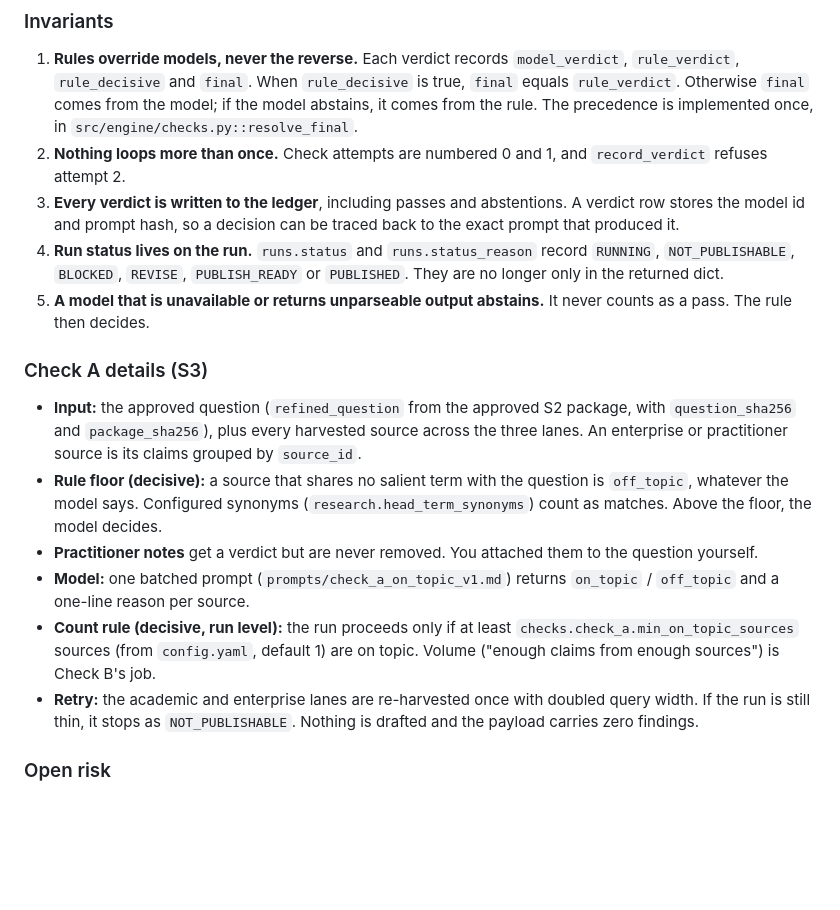
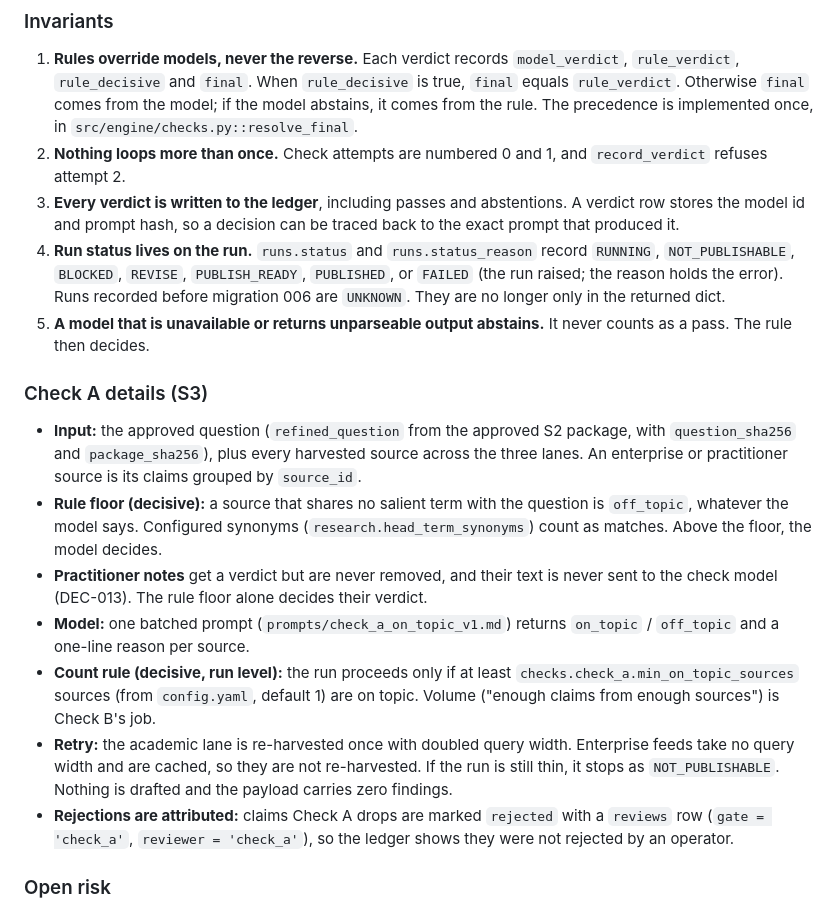
Before and after one commit to garmi/research-agent-ml-enterprise, a Markdown page: docs/solution_design.md, the part around the change. GitHub-like rendering; blank space fills up the shorter version.

Commit message:
docs(s3): Check A retry scope, practitioner privacy, FAILED/UNKNOWN run status
Co-Authored-By: Claude Opus 5.5 <noreply@anthropic.com>

```diff
--- a/docs/solution_design.md
+++ b/docs/solution_design.md
@@ -33,16 +33,17 @@ You review and publish
 1. **Rules override models, never the reverse.** Each verdict records `model_verdict`, `rule_verdict`, `rule_decisive` and `final`. When `rule_decisive` is true, `final` equals `rule_verdict`. Otherwise `final` comes from the model; if the model abstains, it comes from the rule. The precedence is implemented once, in `src/engine/checks.py::resolve_final`.
 2. **Nothing loops more than once.** Check attempts are numbered 0 and 1, and `record_verdict` refuses attempt 2.
 3. **Every verdict is written to the ledger**, including passes and abstentions. A verdict row stores the model id and prompt hash, so a decision can be traced back to the exact prompt that produced it.
-4. **Run status lives on the run.** `runs.status` and `runs.status_reason` record `RUNNING`, `NOT_PUBLISHABLE`, `BLOCKED`, `REVISE`, `PUBLISH_READY` or `PUBLISHED`. They are no longer only in the returned dict.
+4. **Run status lives on the run.** `runs.status` and `runs.status_reason` record `RUNNING`, `NOT_PUBLISHABLE`, `BLOCKED`, `REVISE`, `PUBLISH_READY`, `PUBLISHED`, or `FAILED` (the run raised; the reason holds the error). Runs recorded before migration 006 are `UNKNOWN`. They are no longer only in the returned dict.
 5. **A model that is unavailable or returns unparseable output abstains.** It never counts as a pass. The rule then decides.
 
 ### Check A details (S3)
 - **Input:** the approved question (`refined_question` from the approved S2 package, with `question_sha256` and `package_sha256`), plus every harvested source across the three lanes. An enterprise or practitioner source is its claims grouped by `source_id`.
 - **Rule floor (decisive):** a source that shares no salient term with the question is `off_topic`, whatever the model says. Configured synonyms (`research.head_term_synonyms`) count as matches. Above the floor, the model decides.
-- **Practitioner notes** get a verdict but are never removed. You attached them to the question yourself.
+- **Practitioner notes** get a verdict but are never removed, and their text is never sent to the check model (DEC-013). The rule floor alone decides their verdict.
 - **Model:** one batched prompt (`prompts/check_a_on_topic_v1.md`) returns `on_topic` / `off_topic` and a one-line reason per source.
 - **Count rule (decisive, run level):** the run proceeds only if at least `checks.check_a.min_on_topic_sources` sources (from `config.yaml`, default 1) are on topic. Volume ("enough claims from enough sources") is Check B's job.
-- **Retry:** the academic and enterprise lanes are re-harvested once with doubled query width. If the run is still thin, it stops as `NOT_PUBLISHABLE`. Nothing is drafted and the payload carries zero findings.
+- **Retry:** the academic lane is re-harvested once with doubled query width. Enterprise feeds take no query width and are cached, so they are not re-harvested. If the run is still thin, it stops as `NOT_PUBLISHABLE`. Nothing is drafted and the payload carries zero findings.
+- **Rejections are attributed:** claims Check A drops are marked `rejected` with a `reviews` row (`gate = 'check_a'`, `reviewer = 'check_a'`), so the ledger shows they were not rejected by an operator.
 
 ### Open risk
 Check C is the least certain. A hedge check on a small local model may be unreliable, so the bake-off (`evals/bakeoff_check_c.py`, S5) runs before C is allowed to hold sentences. If it falls short, C ships warn-only, like D.
```
